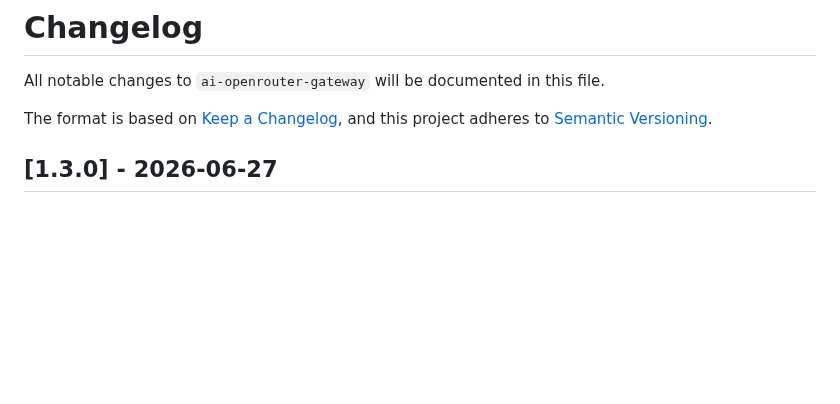
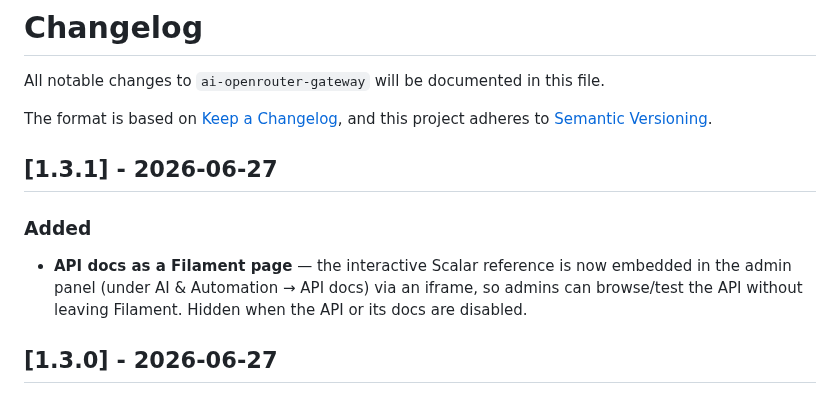
Before and after one commit to andrecorugda/ai-openrouter-gateway, a Markdown page: CHANGELOG.md, the part around the change. Drawn GitHub-style; blank space fills up the shorter version.

```diff
--- a/CHANGELOG.md
+++ b/CHANGELOG.md
@@ -4,6 +4,11 @@ All notable changes to `ai-openrouter-gateway` will be documented in this file.
 
 The format is based on [Keep a Changelog](https://keepachangelog.com/en/1.0.0/),
 and this project adheres to [Semantic Versioning](https://semver.org/spec/v2.0.0.html).
+
+## [1.3.1] - 2026-06-27
+
+### Added
+- **API docs as a Filament page** — the interactive Scalar reference is now embedded in the admin panel (under AI & Automation → API docs) via an iframe, so admins can browse/test the API without leaving Filament. Hidden when the API or its docs are disabled.
 
 ## [1.3.0] - 2026-06-27
 
```
Also changed, not shown: README.md (+3 -1 lines), screenshots/filament-api-docs.png (added), 3 other files.
